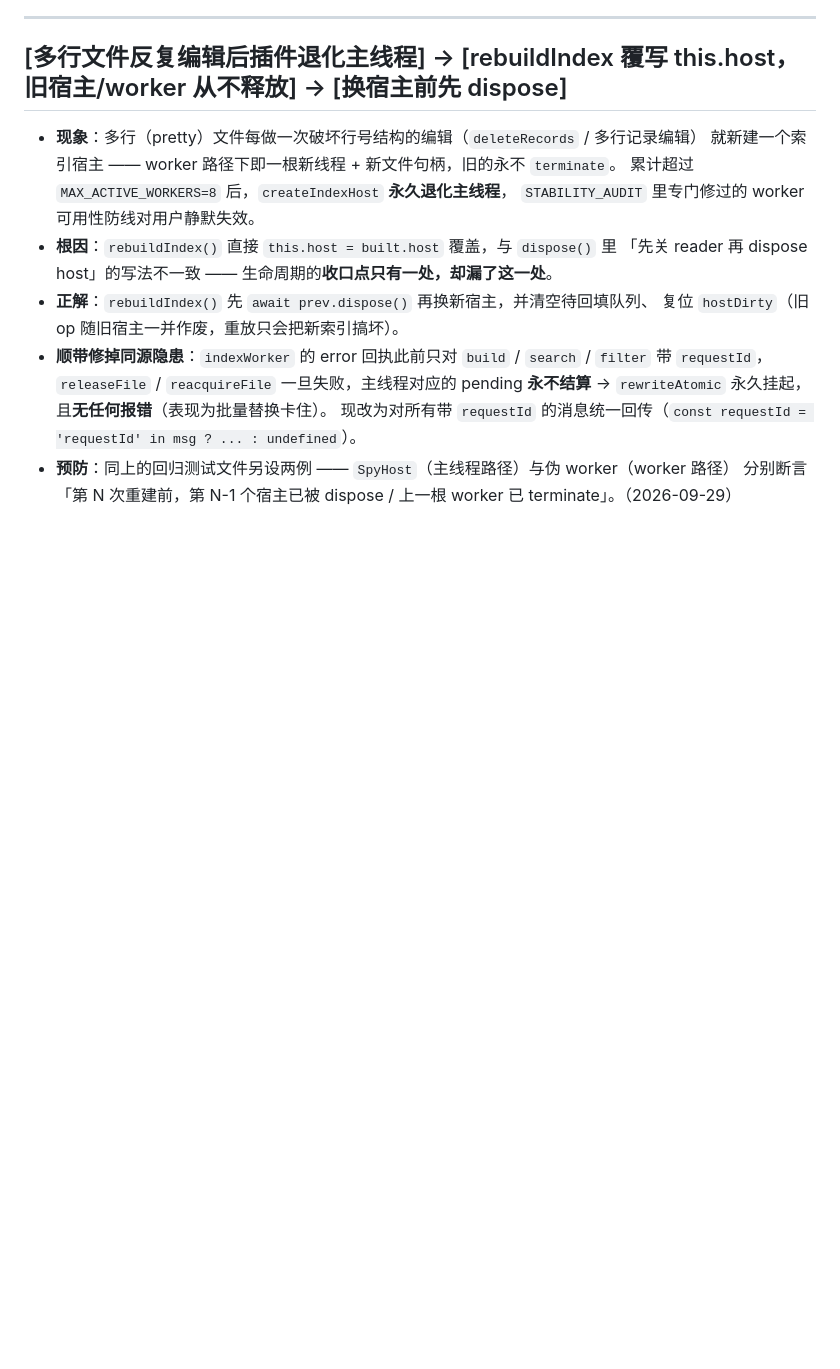
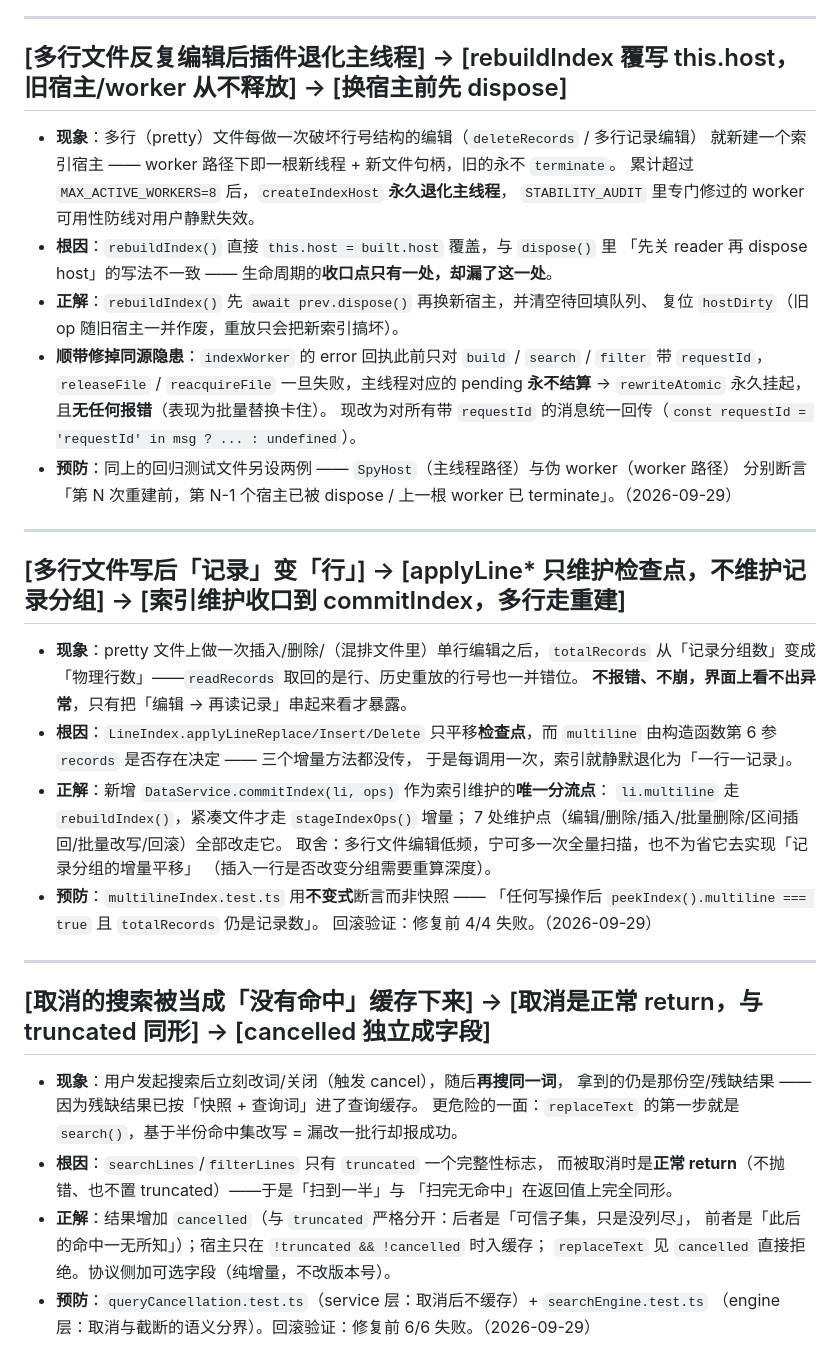
Before and after one commit to GaussAA/jsonl-viewer, a Markdown page: docs/error_ledger.md, the part around the change. Drawn GitHub-style; blank space fills up the shorter version.

```diff
--- a/docs/error_ledger.md
+++ b/docs/error_ledger.md
@@ -212,3 +212,40 @@
   现改为对所有带 `requestId` 的消息统一回传（`const requestId = 'requestId' in msg ? ... : undefined`）。
 - **预防**：同上的回归测试文件另设两例 —— `SpyHost`（主线程路径）与伪 worker（worker 路径）
   分别断言「第 N 次重建前，第 N-1 个宿主已被 dispose / 上一根 worker 已 terminate」。（2026-09-29）
+
+
+---
+
+## [多行文件写后「记录」变「行」] → [applyLine* 只维护检查点，不维护记录分组] → [索引维护收口到 commitIndex，多行走重建]
+
+- **现象**：pretty 文件上做一次插入/删除/（混排文件里）单行编辑之后，`totalRecords`
+  从「记录分组数」变成「物理行数」——`readRecords` 取回的是行、历史重放的行号也一并错位。
+  **不报错、不崩，界面上看不出异常**，只有把「编辑 → 再读记录」串起来看才暴露。
+- **根因**：`LineIndex.applyLineReplace/Insert/Delete` 只平移**检查点**，而
+  `multiline` 由构造函数第 6 参 `records` 是否存在决定 —— 三个增量方法都没传，
+  于是每调用一次，索引就静默退化为「一行一记录」。
+- **正解**：新增 `DataService.commitIndex(li, ops)` 作为索引维护的**唯一分流点**：
+  `li.multiline` 走 `rebuildIndex()`，紧凑文件才走 `stageIndexOps()` 增量；
+  7 处维护点（编辑/删除/插入/批量删除/区间插回/批量改写/回滚）全部改走它。
+  取舍：多行文件编辑低频，宁可多一次全量扫描，也不为省它去实现「记录分组的增量平移」
+  （插入一行是否改变分组需要重算深度）。
+- **预防**：`multilineIndex.test.ts` 用**不变式**断言而非快照 ——
+  「任何写操作后 `peekIndex().multiline === true` 且 `totalRecords` 仍是记录数」。
+  回滚验证：修复前 4/4 失败。（2026-09-29）
+
+---
+
+## [取消的搜索被当成「没有命中」缓存下来] → [取消是正常 return，与 truncated 同形] → [cancelled 独立成字段]
+
+- **现象**：用户发起搜索后立刻改词/关闭（触发 cancel），随后**再搜同一词**，
+  拿到的仍是那份空/残缺结果 —— 因为残缺结果已按「快照 + 查询词」进了查询缓存。
+  更危险的一面：`replaceText` 的第一步就是 `search()`，基于半份命中集改写 =
+  漏改一批行却报成功。
+- **根因**：`searchLines`/`filterLines` 只有 `truncated` 一个完整性标志，
+  而被取消时是**正常 return**（不抛错、也不置 truncated）——于是「扫到一半」与
+  「扫完无命中」在返回值上完全同形。
+- **正解**：结果增加 `cancelled`（与 `truncated` 严格分开：后者是「可信子集，只是没列尽」，
+  前者是「此后的命中一无所知」）；宿主只在 `!truncated && !cancelled` 时入缓存；
+  `replaceText` 见 `cancelled` 直接拒绝。协议侧加可选字段（纯增量，不改版本号）。
+- **预防**：`queryCancellation.test.ts`（service 层：取消后不缓存）+ `searchEngine.test.ts`
+  （engine 层：取消与截断的语义分界）。回滚验证：修复前 6/6 失败。（2026-09-29）
```
Also changed, not shown: docs/ENHANCEMENT_PROPOSAL.md (+14 -7 lines).
